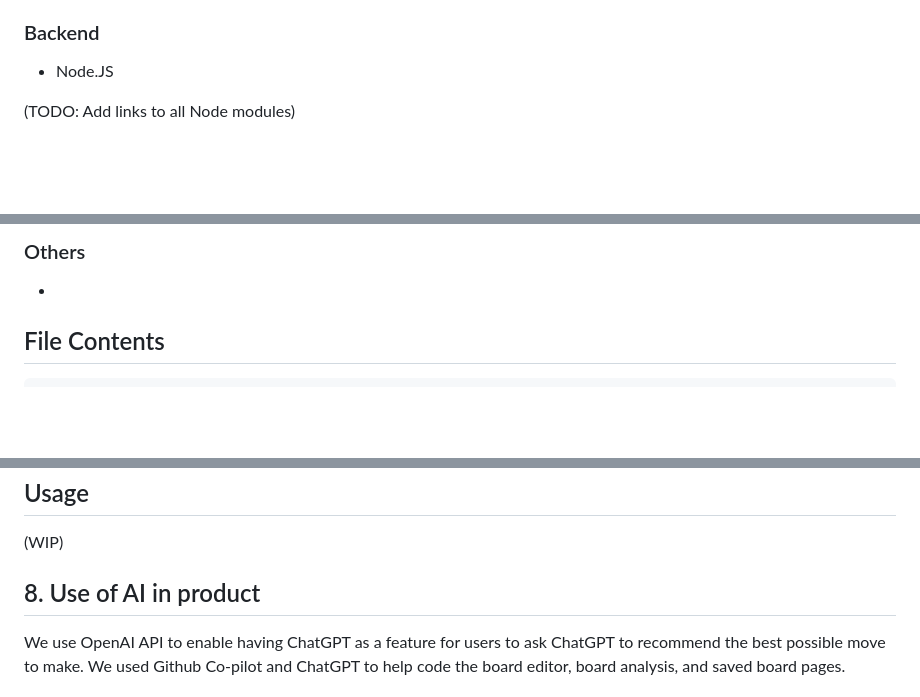
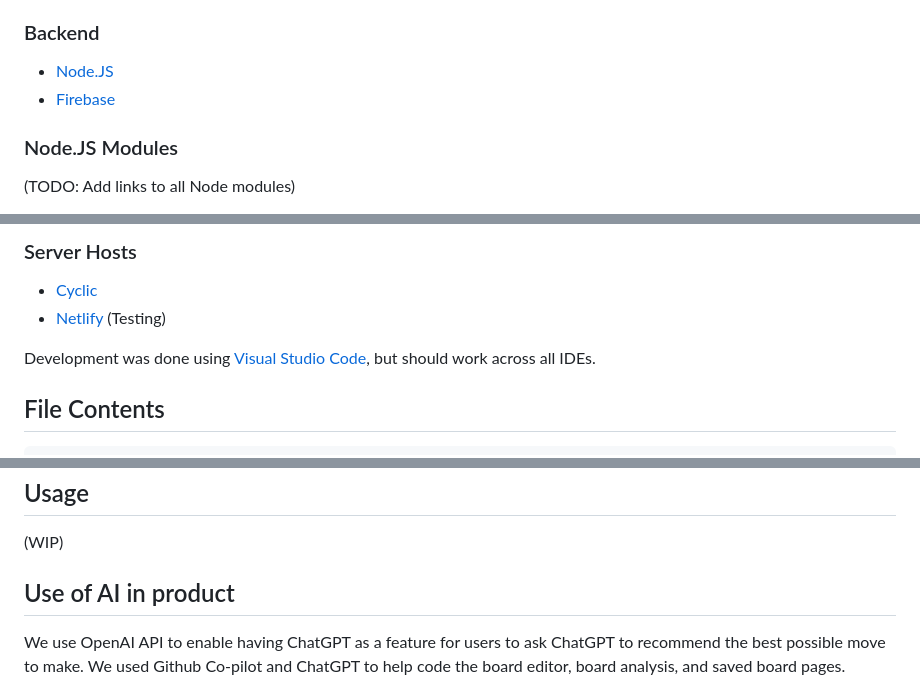
Before and after one commit to BRogers-BCIT/2800-202310-DTC16, a Markdown page: README.md, 3 parts joined by grey strips. Rendered like a GitHub page; blank space fills up the shorter version.

````diff
--- a/README.md
+++ b/README.md
@@ -13,5 +13,8 @@ ChessMind.AI is a chess analysis tool to help players improve their board analys
 
 ### Backend
-- Node.JS
+- [Node.JS](https://nodejs.org/en)
+- [Firebase](https://firebase.google.com/)
+
+### Node.JS Modules
 
 (TODO: Add links to all Node modules)
@@ -24,7 +27,10 @@ ChessMind.AI is a chess analysis tool to help players improve their board analys
 
-### Others
+### Server Hosts
 
--
+- [Cyclic](https://www.cyclic.sh/)
+- [Netlify](https://www.netlify.com/) (Testing)
+
+Development was done using [Visual Studio Code](https://code.visualstudio.com/), but should work across all IDEs.
 
 ## File Contents
 ```
@@ -156,7 +162,7 @@ ChessMind.AI is a chess analysis tool to help players improve their board analys
 
 (WIP)
 
-## 8. Use of AI in product
+## Use of AI in product
 
 We use OpenAI API to enable having ChatGPT as a feature for users to ask ChatGPT to recommend the best possible move to make.
 We used Github Co-pilot and ChatGPT to help code the board editor, board analysis, and saved board pages.
````
Also changed, not shown: other parts of README.md (+9 -9 lines).
